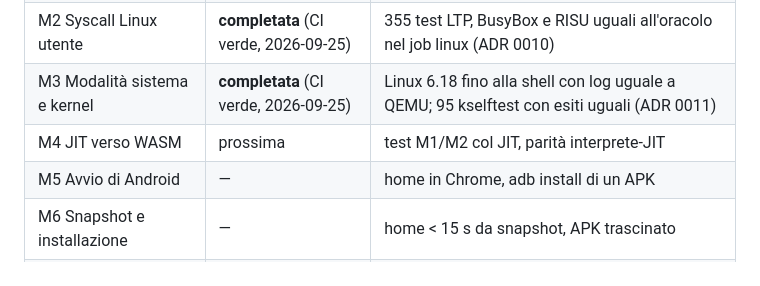
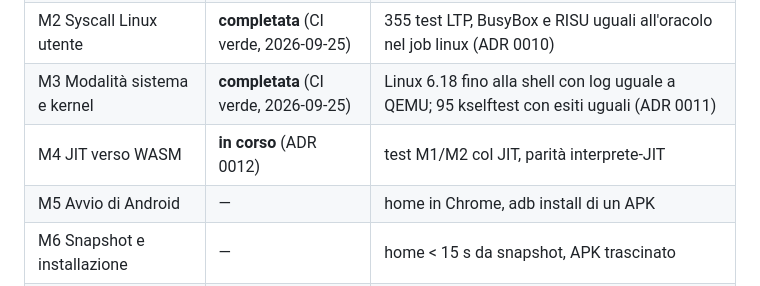
Before and after one commit to 1vcian/Vetro, a Markdown page: docs/PLAN.md, the part around the change. Rendered like a GitHub page.

```diff
--- a/docs/PLAN.md
+++ b/docs/PLAN.md
@@ -34,7 +34,7 @@ Safari mobile; qualsiasi componente cloud obbligatorio.
 | M1 Interprete CPU AArch64 | **completata** (CI verde, 2026-09-24) | test per istruzione + 200 programmi casuali uguali a qemu-aarch64 (ADR 0006) |
 | M2 Syscall Linux utente | **completata** (CI verde, 2026-09-25) | 355 test LTP, BusyBox e RISU uguali all'oracolo nel job linux (ADR 0010) |
 | M3 Modalità sistema e kernel | **completata** (CI verde, 2026-09-25) | Linux 6.18 fino alla shell con log uguale a QEMU; 95 kselftest con esiti uguali (ADR 0011) |
-| M4 JIT verso WASM | prossima | test M1/M2 col JIT, parità interprete-JIT |
+| M4 JIT verso WASM | **in corso** (ADR 0012) | test M1/M2 col JIT, parità interprete-JIT |
 | M5 Avvio di Android | — | home in Chrome, adb install di un APK |
 | M6 Snapshot e installazione | — | home < 15 s da snapshot, APK trascinato |
 | M7 Rete e timeline | — | 10 app con HTTPS in chiaro e legato all'azione, HAR riapribile |
```
Also changed, not shown: docs/adr/0012-jit-verso-wasm.md (added, +77 -0 lines), docs/specs/jit.md (added, +71 -0 lines).
